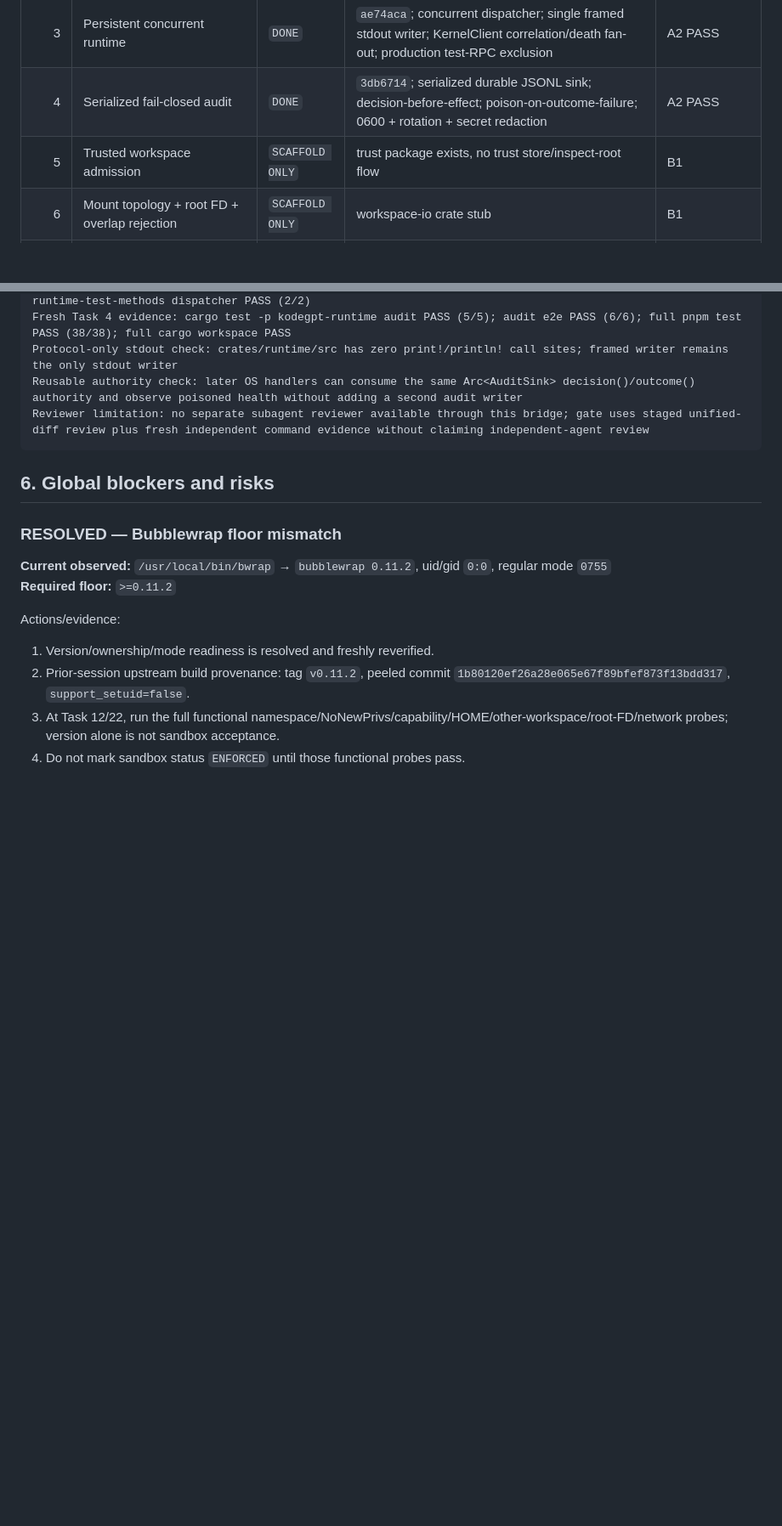
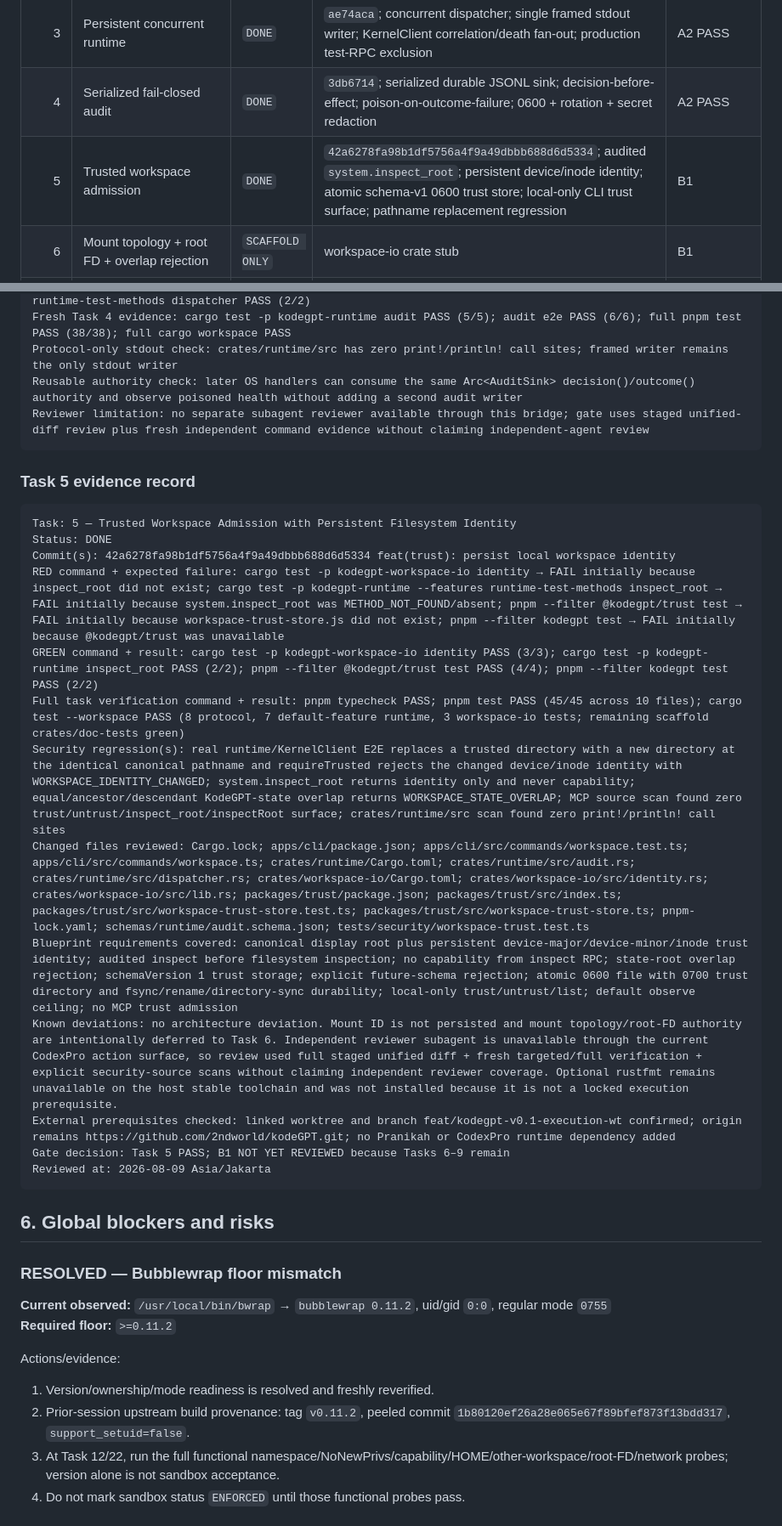
Before and after one commit to 2ndworld/kodeGPT, a Markdown page: docs/implementation/v0.1-execution-tracker.md, 2 parts joined by grey strips. Shown at 85% size. Rendered like a GitHub page; blank space fills up the shorter version.

Commit message:
docs: record task 5 execution evidence

````diff
--- a/docs/implementation/v0.1-execution-tracker.md
+++ b/docs/implementation/v0.1-execution-tracker.md
@@ -116,7 +112,7 @@ At this snapshot Tasks 2–4 runtime protocol, persistent concurrent kernel, and
 | 2 | Runtime schemas + exact framing | `DONE` | `fdd7e88`; exact 8 MiB UTF-8 Content-Length framing; closed TS/Rust/schema contracts; literal TS→Rust→TS fixture round-trip | A2 PASS |
 | 3 | Persistent concurrent runtime | `DONE` | `ae74aca`; concurrent dispatcher; single framed stdout writer; KernelClient correlation/death fan-out; production test-RPC exclusion | A2 PASS |
 | 4 | Serialized fail-closed audit | `DONE` | `3db6714`; serialized durable JSONL sink; decision-before-effect; poison-on-outcome-failure; 0600 + rotation + secret redaction | A2 PASS |
-| 5 | Trusted workspace admission | `SCAFFOLD ONLY` | trust package exists, no trust store/inspect-root flow | B1 |
+| 5 | Trusted workspace admission | `DONE` | `42a6278fa98b1df5756a4f9a49dbbb688d6d5334`; audited `system.inspect_root`; persistent device/inode identity; atomic schema-v1 0600 trust store; local-only CLI trust surface; pathname replacement regression | B1 |
 | 6 | Mount topology + root FD + overlap rejection | `SCAFFOLD ONLY` | workspace-io crate stub | B1 |
 | 7 | Two-phase lifecycle + monotonic profile restriction | `SCAFFOLD ONLY` | profiles package exists, no profile/workspace manager implementation | B1 |
 | 8 | `openat2` + NO_XDEV boundary | `NOT STARTED` | no `openat.rs` | B1 |
@@ -244,6 +240,24 @@ Reusable authority check: later OS handlers can consume the same Arc<AuditSink>
 Reviewer limitation: no separate subagent reviewer available through this bridge; gate uses staged unified-diff review plus fresh independent command evidence without claiming independent-agent review
 ```
 
+### Task 5 evidence record
+
+```text
+Task: 5 — Trusted Workspace Admission with Persistent Filesystem Identity
+Status: DONE
+Commit(s): 42a6278fa98b1df5756a4f9a49dbbb688d6d5334 feat(trust): persist local workspace identity
+RED command + expected failure: cargo test -p kodegpt-workspace-io identity → FAIL initially because inspect_root did not exist; cargo test -p kodegpt-runtime --features runtime-test-methods inspect_root → FAIL initially because system.inspect_root was METHOD_NOT_FOUND/absent; pnpm --filter @kodegpt/trust test → FAIL initially because workspace-trust-store.js did not exist; pnpm --filter kodegpt test → FAIL initially because @kodegpt/trust was unavailable
+GREEN command + result: cargo test -p kodegpt-workspace-io identity PASS (3/3); cargo test -p kodegpt-runtime inspect_root PASS (2/2); pnpm --filter @kodegpt/trust test PASS (4/4); pnpm --filter kodegpt test PASS (2/2)
+Full task verification command + result: pnpm typecheck PASS; pnpm test PASS (45/45 across 10 files); cargo test --workspace PASS (8 protocol, 7 default-feature runtime, 3 workspace-io tests; remaining scaffold crates/doc-tests green)
+Security regression(s): real runtime/KernelClient E2E replaces a trusted directory with a new directory at the identical canonical pathname and requireTrusted rejects the changed device/inode identity with WORKSPACE_IDENTITY_CHANGED; system.inspect_root returns identity only and never capability; equal/ancestor/descendant KodeGPT-state overlap returns WORKSPACE_STATE_OVERLAP; MCP source scan found zero trust/untrust/inspect_root/inspectRoot surface; crates/runtime/src scan found zero print!/println! call sites
+Changed files reviewed: Cargo.lock; apps/cli/package.json; apps/cli/src/commands/workspace.test.ts; apps/cli/src/commands/workspace.ts; crates/runtime/Cargo.toml; crates/runtime/src/audit.rs; crates/runtime/src/dispatcher.rs; crates/workspace-io/Cargo.toml; crates/workspace-io/src/identity.rs; crates/workspace-io/src/lib.rs; packages/trust/package.json; packages/trust/src/index.ts; packages/trust/src/workspace-trust-store.test.ts; packages/trust/src/workspace-trust-store.ts; pnpm-lock.yaml; schemas/runtime/audit.schema.json; tests/security/workspace-trust.test.ts
+Blueprint requirements covered: canonical display root plus persistent device-major/device-minor/inode trust identity; audited inspect before filesystem inspection; no capability from inspect RPC; state-root overlap rejection; schemaVersion 1 trust storage; explicit future-schema rejection; atomic 0600 file with 0700 trust directory and fsync/rename/directory-sync durability; local-only trust/untrust/list; default observe ceiling; no MCP trust admission
+Known deviations: no architecture deviation. Mount ID is not persisted and mount topology/root-FD authority are intentionally deferred to Task 6. Independent reviewer subagent is unavailable through the current CodexPro action surface, so review used full staged unified diff + fresh targeted/full verification + explicit security-source scans without claiming independent reviewer coverage. Optional rustfmt remains unavailable on the host stable toolchain and was not installed because it is not a locked execution prerequisite.
+External prerequisites checked: linked worktree and branch feat/kodegpt-v0.1-execution-wt confirmed; origin remains https://github.com/2ndworld/kodeGPT.git; no Pranikah or CodexPro runtime dependency added
+Gate decision: Task 5 PASS; B1 NOT YET REVIEWED because Tasks 6–9 remain
+Reviewed at: 2026-08-09 Asia/Jakarta
+```
+
 ## 6. Global blockers and risks
 
 ### RESOLVED — Bubblewrap floor mismatch
````
Also changed, not shown: other parts of docs/implementation/v0.1-execution-tracker.md (+8 -12 lines).
